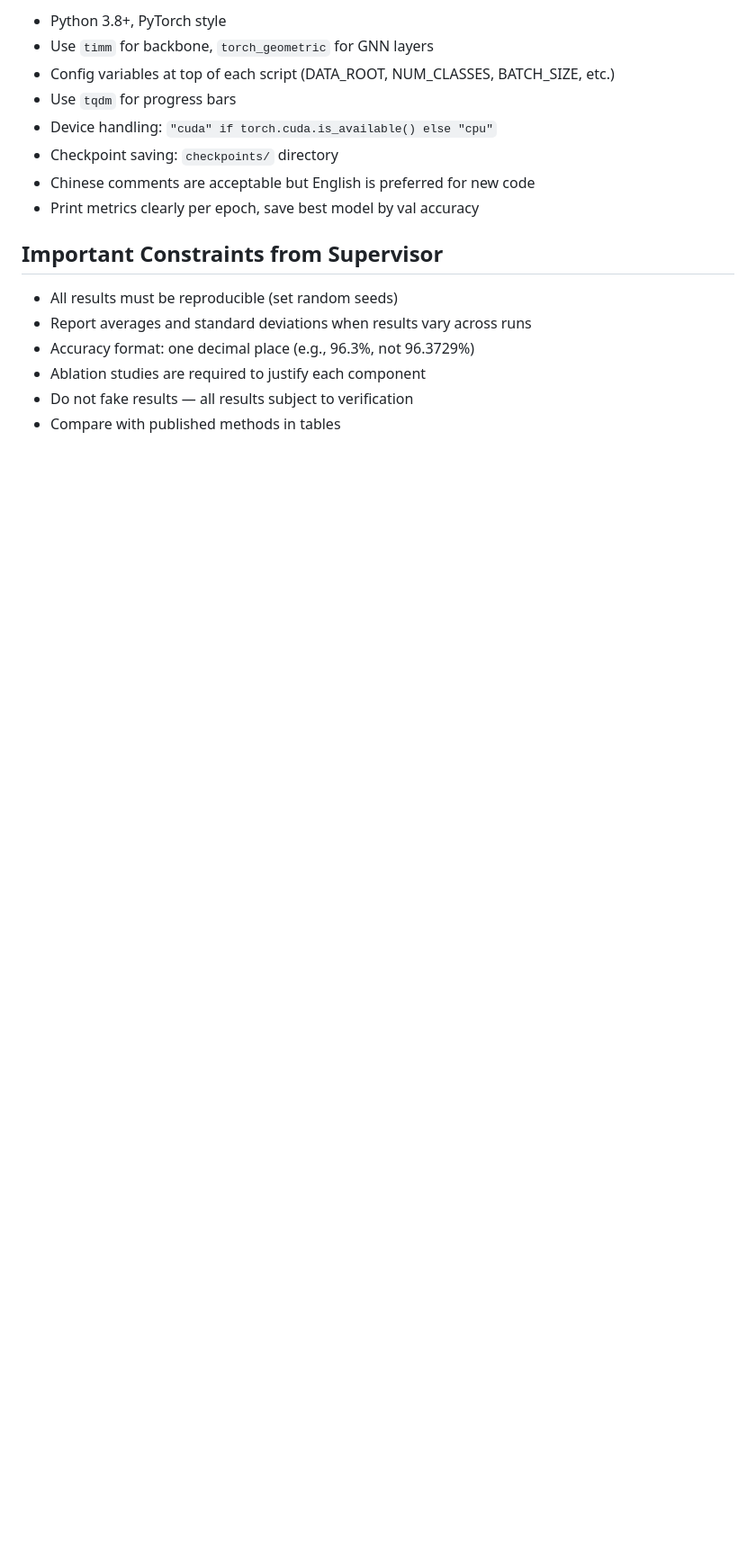
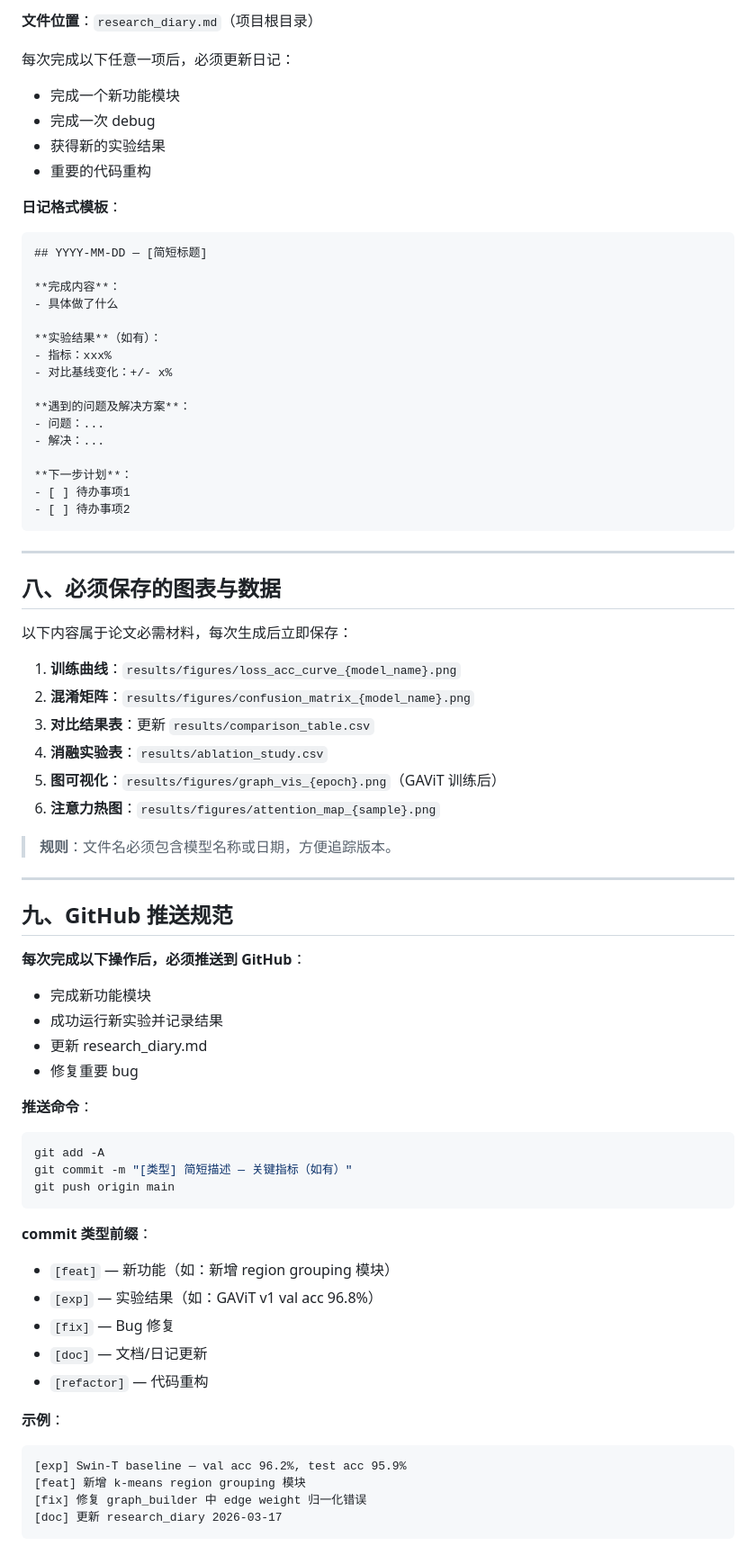
Before and after one commit to PatrickYxz/GAViT_Project, a Markdown page: claude.md, the part around one of its changes. Shown at 90% size. Drawn GitHub-style; blank space fills up the shorter version.

Commit message:
[doc] 同步CLAUDE.md至最新版本
Co-Authored-By: Claude Sonnet 4.6 <noreply@anthropic.com>

````diff
--- a/claude.md
+++ b/claude.md
@@ -123,17 +138,77 @@ Input Image (224×224 RGB)
 
-- Python 3.8+, PyTorch style
-- Use `timm` for backbone, `torch_geometric` for GNN layers
-- Config variables at top of each script (DATA_ROOT, NUM_CLASSES, BATCH_SIZE, etc.)
-- Use `tqdm` for progress bars
-- Device handling: `"cuda" if torch.cuda.is_available() else "cpu"`
-- Checkpoint saving: `checkpoints/` directory
-- Chinese comments are acceptable but English is preferred for new code
-- Print metrics clearly per epoch, save best model by val accuracy
+**文件位置**：`research_diary.md`（项目根目录）
 
-## Important Constraints from Supervisor
+每次完成以下任意一项后，必须更新日记：
+- 完成一个新功能模块
+- 完成一次 debug
+- 获得新的实验结果
+- 重要的代码重构
 
-- All results must be reproducible (set random seeds)
-- Report averages and standard deviations when results vary across runs
-- Accuracy format: one decimal place (e.g., 96.3%, not 96.3729%)
-- Ablation studies are required to justify each component
-- Do not fake results — all results subject to verification
+**日记格式模板**：
+
+```markdown
+## YYYY-MM-DD — [简短标题]
+
+**完成内容**：
+- 具体做了什么
+
+**实验结果**（如有）：
+- 指标：xxx%
+- 对比基线变化：+/- x%
+
+**遇到的问题及解决方案**：
+- 问题：...
+- 解决：...
+
+**下一步计划**：
+- [ ] 待办事项1
+- [ ] 待办事项2
+```
+
+---
+
+## 八、必须保存的图表与数据
+
+以下内容属于论文必需材料，每次生成后立即保存：
+
+1. **训练曲线**：`results/figures/loss_acc_curve_{model_name}.png`
+2. **混淆矩阵**：`results/figures/confusion_matrix_{model_name}.png`
+3. **对比结果表**：更新 `results/comparison_table.csv`
+4. **消融实验表**：`results/ablation_study.csv`
+5. **图可视化**：`results/figures/graph_vis_{epoch}.png`（GAViT 训练后）
+6. **注意力热图**：`results/figures/attention_map_{sample}.png`
+
+> **规则**：文件名必须包含模型名称或日期，方便追踪版本。
+
+---
+
+## 九、GitHub 推送规范
+
+**每次完成以下操作后，必须推送到 GitHub**：
+- 完成新功能模块
+- 成功运行新实验并记录结果
+- 更新 research_diary.md
+- 修复重要 bug
+
+**推送命令**：
+```bash
+git add -A
+git commit -m "[类型] 简短描述 — 关键指标（如有）"
+git push origin main
+```
+
+**commit 类型前缀**：
+- `[feat]` — 新功能（如：新增 region grouping 模块）
+- `[exp]` — 实验结果（如：GAViT v1 val acc 96.8%）
+- `[fix]` — Bug 修复
+- `[doc]` — 文档/日记更新
+- `[refactor]` — 代码重构
+
+**示例**：
+```
+[exp] Swin-T baseline — val acc 96.2%, test acc 95.9%
+[feat] 新增 k-means region grouping 模块
+[fix] 修复 graph_builder 中 edge weight 归一化错误
+[doc] 更新 research_diary 2026-03-17
+```
+
````
Also changed, not shown: other parts of claude.md (+105 -88 lines).
